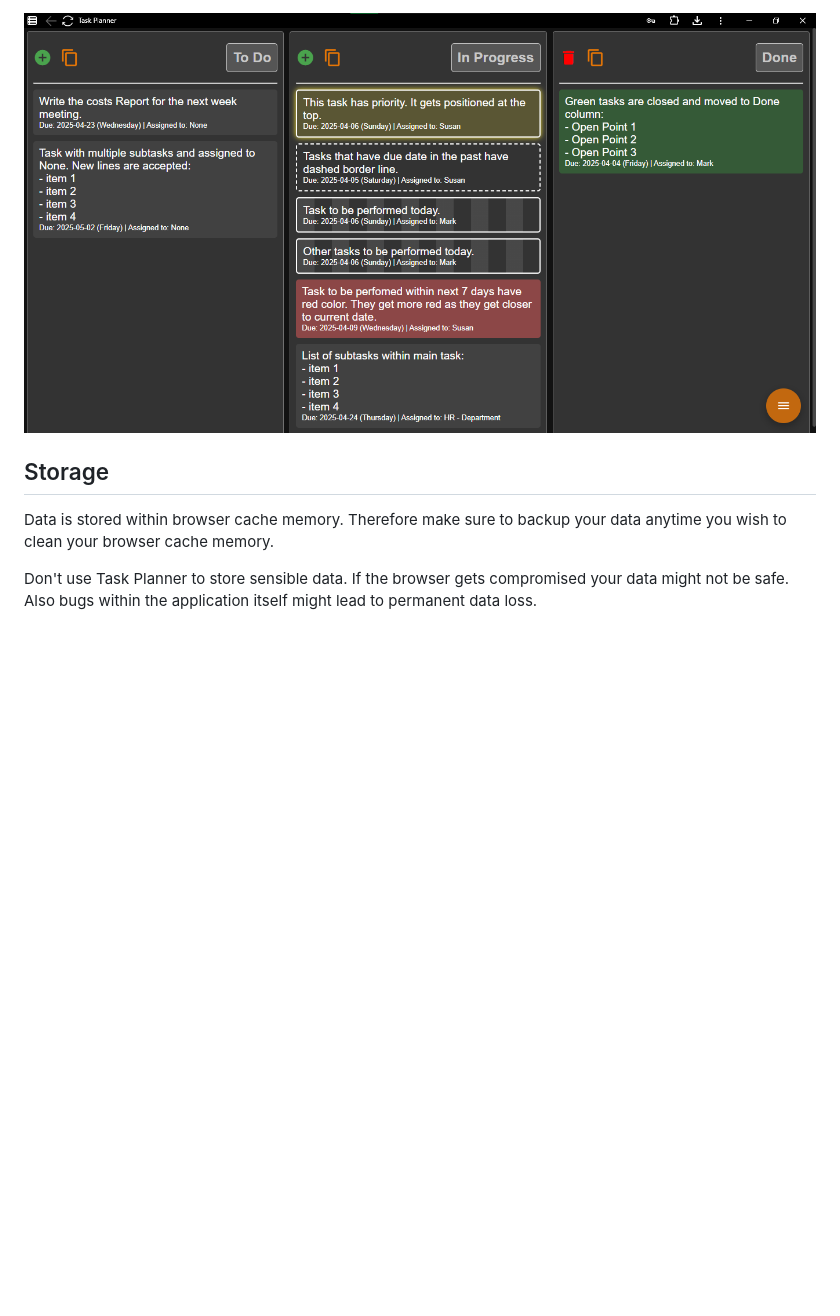
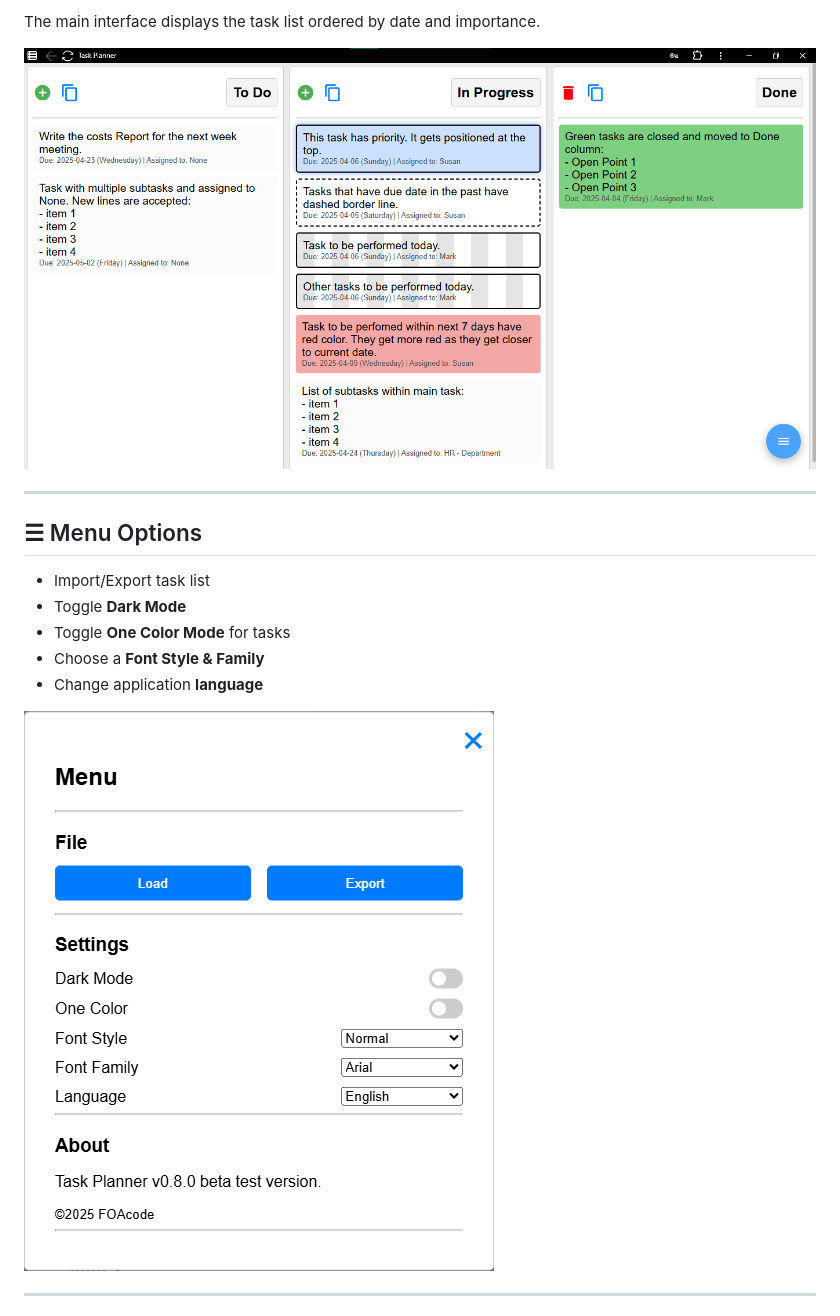
Before and after one commit to FOAcode/TaskPlanner, a Markdown page: README.md, the part around the change printed below. GitHub-like rendering; pictures changed too: media/example_task_planner_menu.png; blank space fills up the shorter version.

```diff
--- a/README.md
+++ b/README.md
@@ -44,7 +46,19 @@ The entire application will now be converted in Dark Mode variant.
 
-<img src="./media/example_tasks_list_dark.png" alt="MainView" style="width: 100%;" />
+The main interface displays the task list ordered by date and importance.
 
-## Storage
-Data is stored within browser cache memory. Therefore make sure to backup your data anytime you wish to clean your browser cache memory.
+![MainView](./media/example_tasks_list.png)
 
-Don't use Task Planner to store sensible data. If the browser gets compromised your data might not be safe. Also bugs within the application itself might lead to permanent data loss.
+---
+
+## ☰ Menu Options
+
+- Import/Export task list
+- Toggle **Dark Mode**
+- Toggle **One Color Mode** for tasks
+- Choose a **Font Style & Family**
+- Change application **language**
+
+![Menu](./media/example_task_planner_menu.png)
+
+---
+
```
Also changed, not shown: other parts of README.md (+45 -27 lines), media/example_task_planner_menu_dark.png, media/example_task_planner_password.png, media/example_task_planner_setpassword1.png, media/example_task_planner_setpassword2.png.
